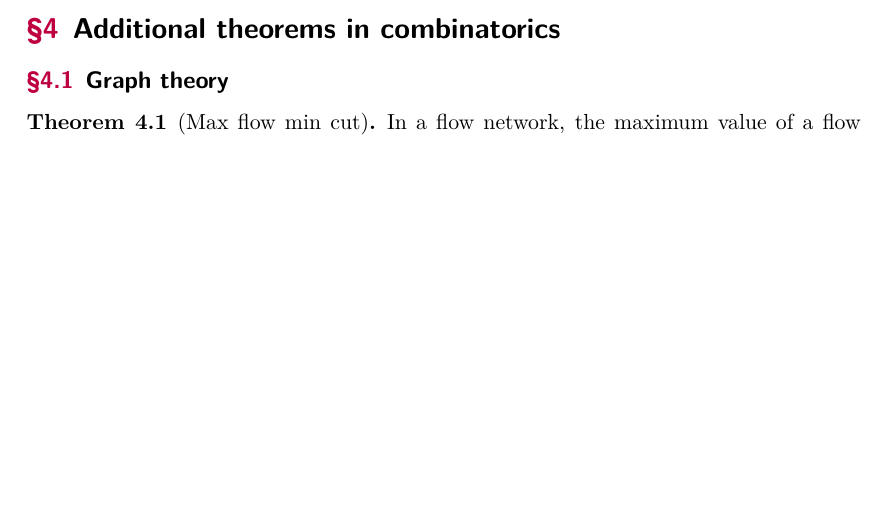
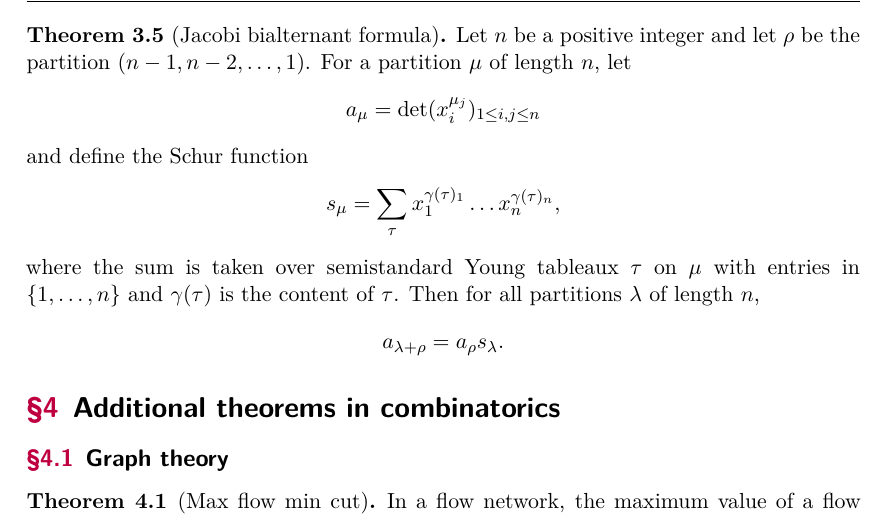
Before and after one commit to omegausa/total, a LaTeX document (total.tex): part of page 4 of 7, cut at the place of the change, the shorter picture padded with empty space. Compiled offline with XeLaTeX.

Commit message:
Update total.tex
Add Jacobi bialternant formula

```diff
--- a/total.tex
+++ b/total.tex
@@ -185,6 +185,16 @@ As a blanket statement, we allow any results in
   and $\Delta^{k} f(x) = \Delta^{k-1} f(x+1) - \Delta^{k-1} f(x)$.
   Then for any polynomial $f$ of degree at most $n$,
   \[ f(x) = \sum_{k=0}^{n} \binom{x}{k} \Delta^k f(0). \]
+\end{theorem}
+
+\begin{theorem}
+  [Jacobi bialternant formula]
+  Let $n$ be a positive integer and let $\rho$ be the partition $(n - 1,n - 2,\dots,1)$. For a partition $\mu$ of length $n$, let
+  \[a_\mu = \det(x_i^{\mu_j})_{1 \le i,j \le n}\]
+  and define the Schur function
+  \[s_\mu = \sum_\tau x_1^{\gamma(\tau)_1}\dots x_n^{\gamma(\tau)_n},\]
+  where the sum is taken over semistandard Young tableaux $\tau$ on $\mu$ with entries in $\{1,\dots,n\}$ and $\gamma(\tau)$ is the content of $\tau$. Then for all partitions $\lambda$ of length $n$,
+  \[a_{\lambda + \rho} = a_\rho s_\lambda.\]
 \end{theorem}
 
 \section{Additional theorems in combinatorics}
```
